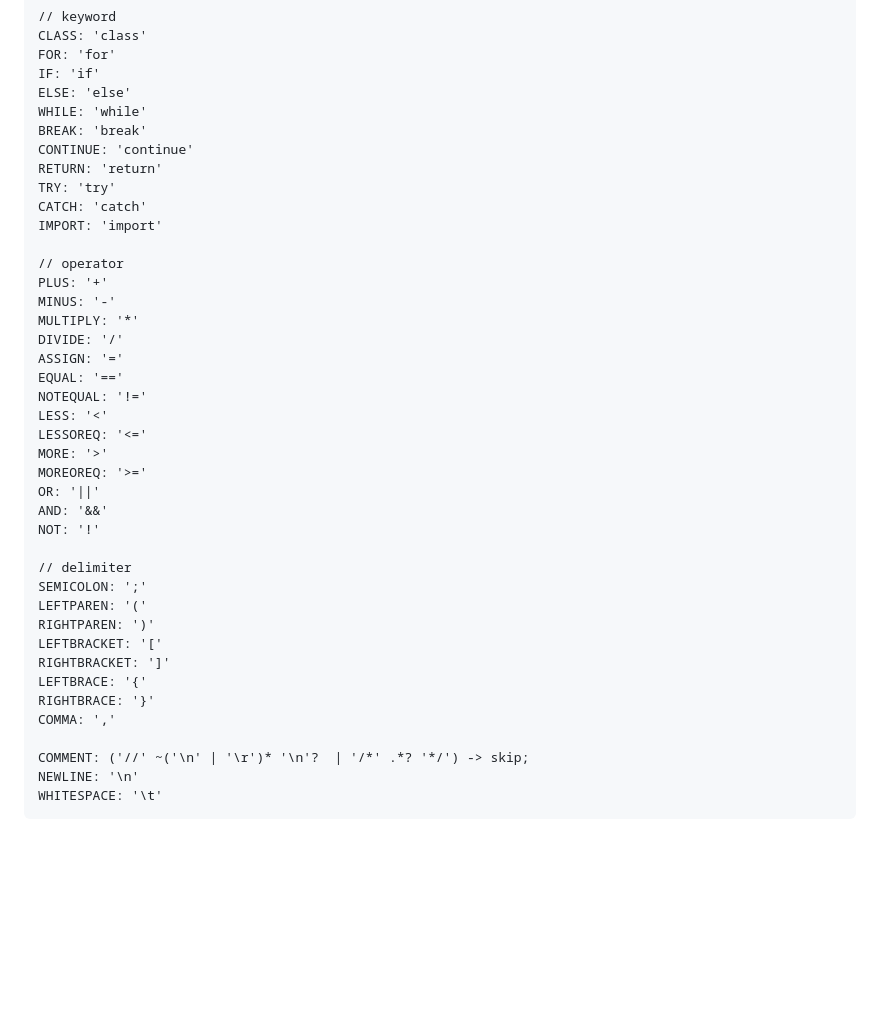
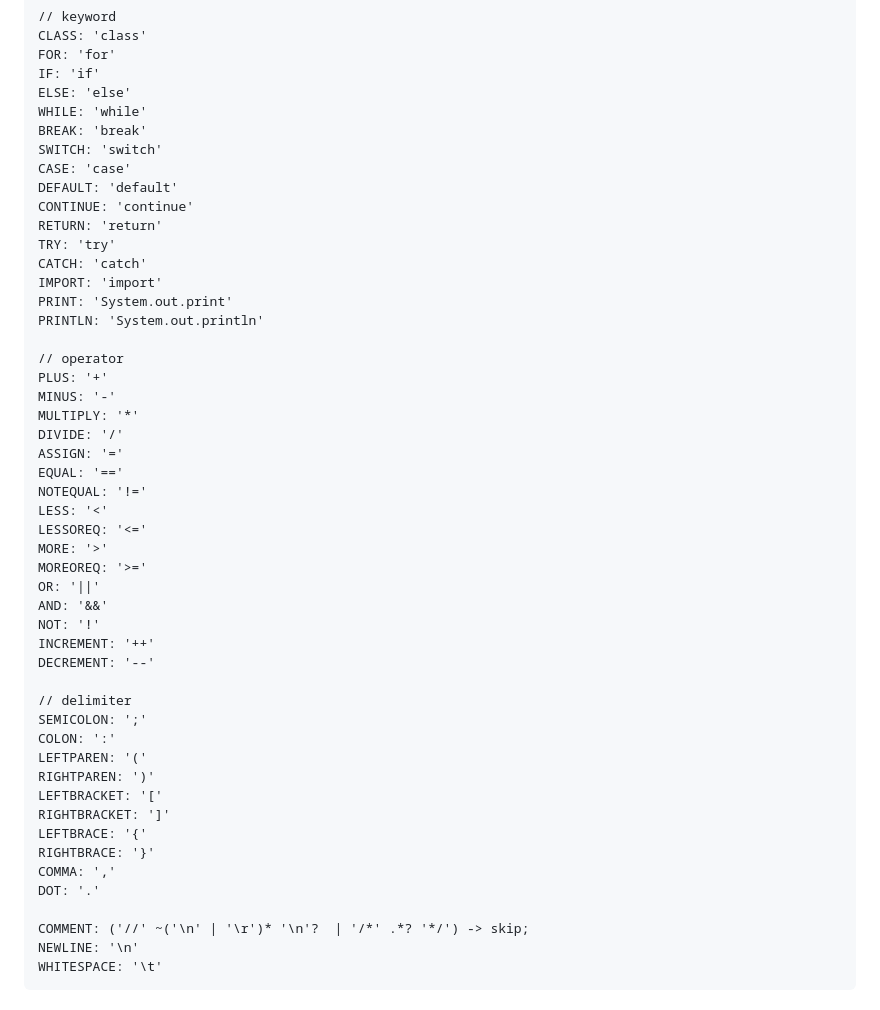
Before and after one commit to maadZia/JaviPy-converter, a Markdown page: README.md, the part around one of its changes. Drawn GitHub-style; blank space fills up the shorter version.

```diff
--- a/README.md
+++ b/README.md
@@ -30,11 +30,16 @@ IF: 'if'
 ELSE: 'else'
 WHILE: 'while'
 BREAK: 'break'
+SWITCH: 'switch'
+CASE: 'case'
+DEFAULT: 'default'
 CONTINUE: 'continue'
 RETURN: 'return'
 TRY: 'try'
 CATCH: 'catch'
 IMPORT: 'import'
+PRINT: 'System.out.print'
+PRINTLN: 'System.out.println'
 
 // operator
 PLUS: '+'
@@ -51,9 +56,12 @@ MOREOREQ: '>='
 OR: '||'
 AND: '&&'
 NOT: '!'
+INCREMENT: '++'
+DECREMENT: '--'
 
 // delimiter
 SEMICOLON: ';'
+COLON: ':'
 LEFTPAREN: '('
 RIGHTPAREN: ')'
 LEFTBRACKET: '['
@@ -61,6 +69,7 @@ RIGHTBRACKET: ']'
 LEFTBRACE: '{'
 RIGHTBRACE: '}'
 COMMA: ','
+DOT: '.'
 
 COMMENT: ('//' ~('\n' | '\r')* '\n'?  | '/*' .*? '*/') -> skip;
 NEWLINE: '\n'
```
Also changed, not shown: other parts of README.md (+37 -52 lines).
